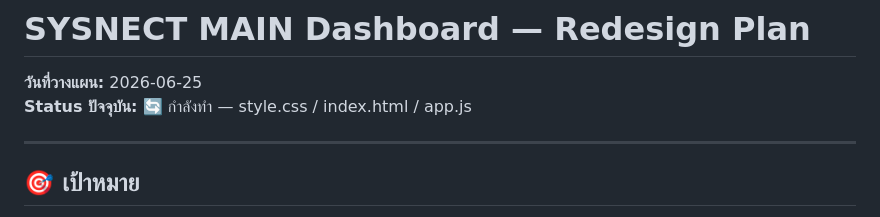
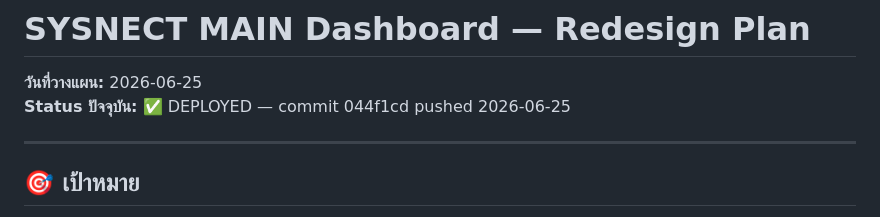
Before and after one commit to sutrapong12345-dev/Sysnect-Ticket-main-dashboard, a Markdown page: PLAN.md, the part around the change. Drawn GitHub-style.

Commit message:
docs: PLAN.md status → DEPLOYED (044f1cd)

```diff
--- a/PLAN.md
+++ b/PLAN.md
@@ -1,6 +1,6 @@
 # SYSNECT MAIN Dashboard — Redesign Plan
 **วันที่วางแผน:** 2026-06-25
-**Status ปัจจุบัน:** 🔄 กำลังทำ — style.css / index.html / app.js
+**Status ปัจจุบัน:** ✅ DEPLOYED — commit 044f1cd pushed 2026-06-25
 
 ---
 
```
